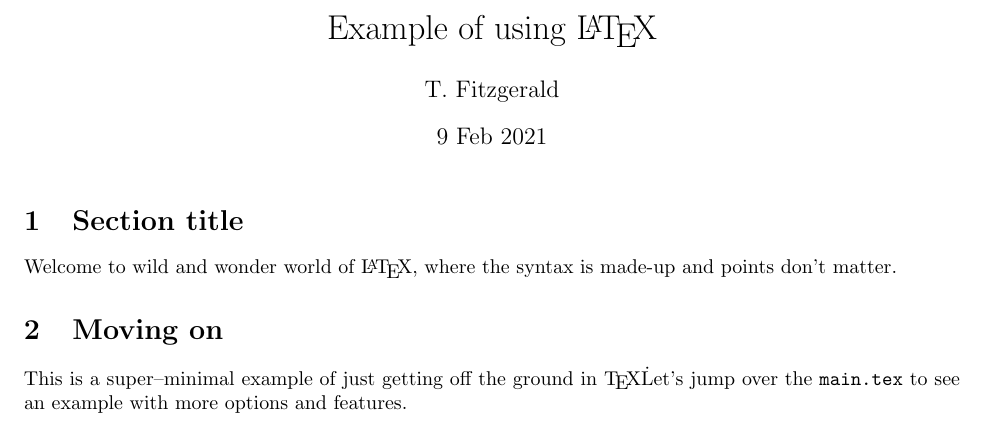
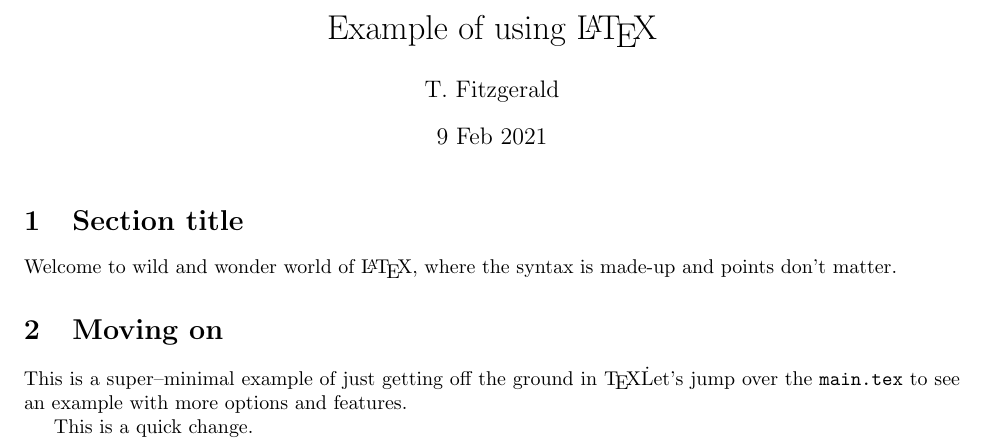
Before and after one commit to gu-ensc481/2021examples, a LaTeX document (class-demos/02-18/LaTeX/superbasic.tex): part of the page, cut so that both start at the same text. Compiled offline with pdfLaTeX.

Commit message:
A simple change in class

```diff
--- a/class-demos/02-18/LaTeX/superbasic.tex
+++ b/class-demos/02-18/LaTeX/superbasic.tex
@@ -20,7 +20,9 @@ Welcome to wild and wonder world of \LaTeX , where the syntax is made-up and poi
 
 \section{Moving on}
 This is a super--minimal example of just getting off the ground in \TeX\.
-Let's jump over the \texttt{main.tex} to see an example with more options and features.
+Let's jump over the  \texttt{main.tex} to see an example with more options and features.
 
 
+This is a quick change.
+
 \end{document}
```
